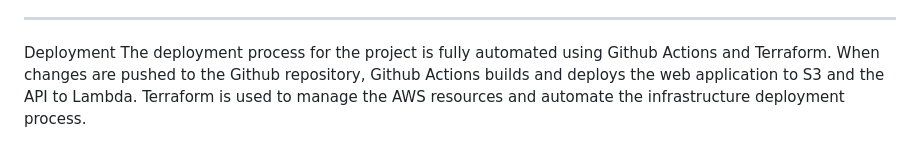
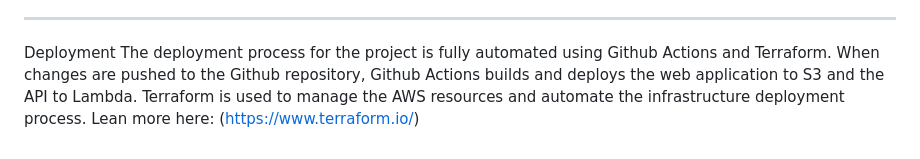
Before and after one commit to PendingUsername/AWS-Cloud-Resume, a Markdown page: README.md, the part around the change. GitHub-like rendering.

```diff
--- a/README.md
+++ b/README.md
@@ -48,4 +48,4 @@ AWS Firewall Manager is used to manage security rules for the web application.
 ---
 
 Deployment
-The deployment process for the project is fully automated using Github Actions and Terraform. When changes are pushed to the Github repository, Github Actions builds and deploys the web application to S3 and the API to Lambda. Terraform is used to manage the AWS resources and automate the infrastructure deployment process.
+The deployment process for the project is fully automated using Github Actions and Terraform. When changes are pushed to the Github repository, Github Actions builds and deploys the web application to S3 and the API to Lambda. Terraform is used to manage the AWS resources and automate the infrastructure deployment process. Lean more here: (https://www.terraform.io/)
```
